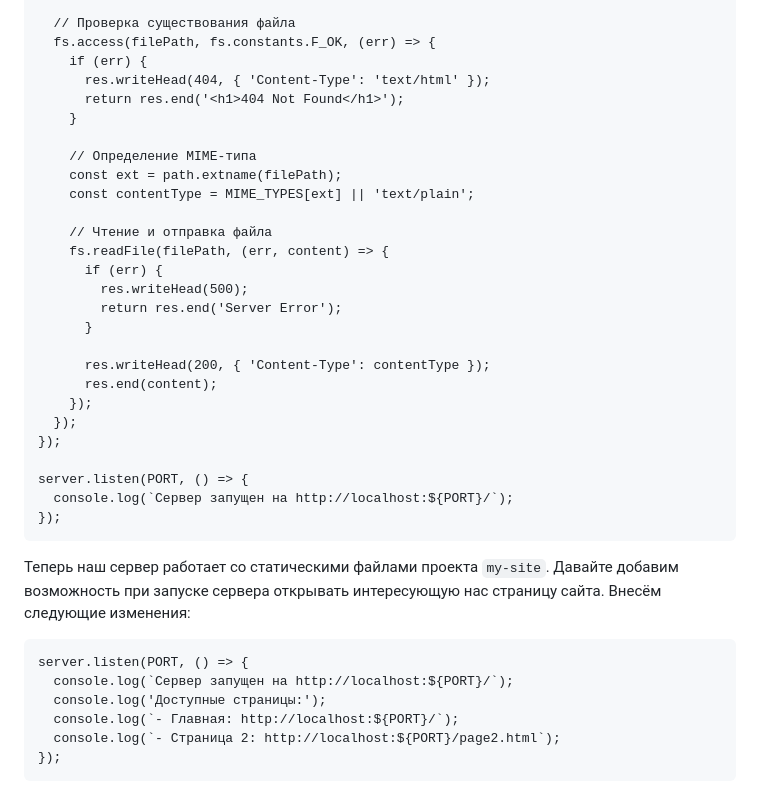
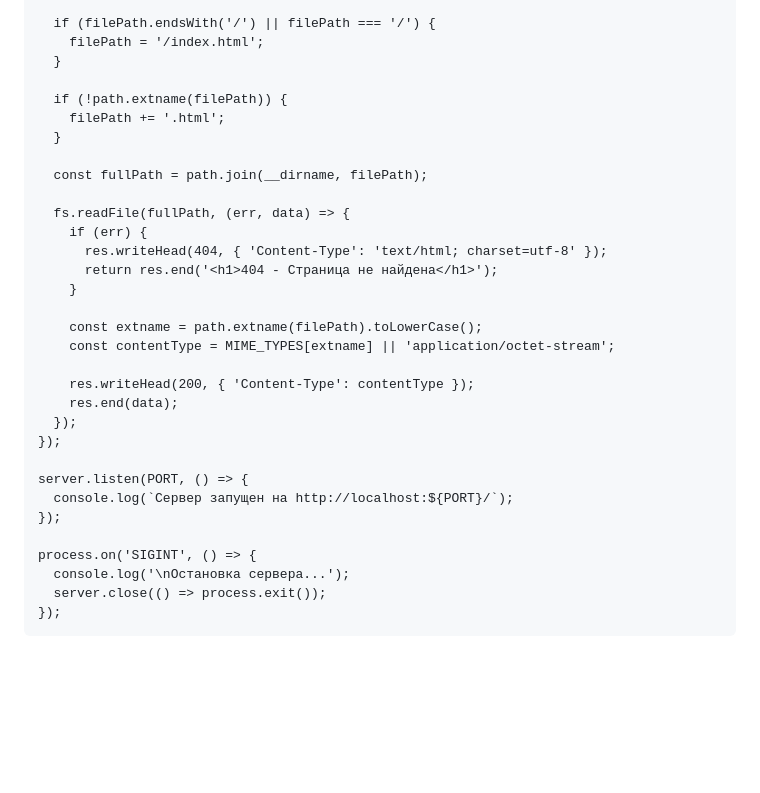
Before and after one commit to Tuxusus/practic, a Markdown page: docs/README.md, the part around the change printed below. Drawn GitHub-style; blank space fills up the shorter version.

````diff
--- a/docs/README.md
+++ b/docs/README.md
@@ -227,38 +133,34 @@ const server = http.createServer((req, res) => {
 
-  // Проверка существования файла
-  fs.access(filePath, fs.constants.F_OK, (err) => {
+  if (filePath.endsWith('/') || filePath === '/') {
+    filePath = '/index.html';
+  }
+
+  if (!path.extname(filePath)) {
+    filePath += '.html';
+  }
+
+  const fullPath = path.join(__dirname, filePath);
+
+  fs.readFile(fullPath, (err, data) => {
     if (err) {
-      res.writeHead(404, { 'Content-Type': 'text/html' });
-      return res.end('<h1>404 Not Found</h1>');
+      res.writeHead(404, { 'Content-Type': 'text/html; charset=utf-8' });
+      return res.end('<h1>404 - Страница не найдена</h1>');
     }
 
-    // Определение MIME-типа
-    const ext = path.extname(filePath);
-    const contentType = MIME_TYPES[ext] || 'text/plain';
+    const extname = path.extname(filePath).toLowerCase();
+    const contentType = MIME_TYPES[extname] || 'application/octet-stream';
 
-    // Чтение и отправка файла
-    fs.readFile(filePath, (err, content) => {
-      if (err) {
-        res.writeHead(500);
-        return res.end('Server Error');
-      }
-
-      res.writeHead(200, { 'Content-Type': contentType });
-      res.end(content);
-    });
+    res.writeHead(200, { 'Content-Type': contentType });
+    res.end(data);
   });
 });
 
 server.listen(PORT, () => {
   console.log(`Сервер запущен на http://localhost:${PORT}/`);
 });
-```
-Теперь наш сервер работает со статическими файлами проекта `my-site`. Давайте добавим возможность при запуске сервера открывать интересующую нас страницу сайта. Внесём следующие изменения:
-```
-server.listen(PORT, () => {
-  console.log(`Сервер запущен на http://localhost:${PORT}/`);
-  console.log('Доступные страницы:');
-  console.log(`- Главная: http://localhost:${PORT}/`);
-  console.log(`- Страница 2: http://localhost:${PORT}/page2.html`);
+
+process.on('SIGINT', () => {
+  console.log('\nОстановка сервера...');
+  server.close(() => process.exit());
 });
 ```
````
Also changed, not shown: other parts of docs/README.md (+73 -247 lines).
